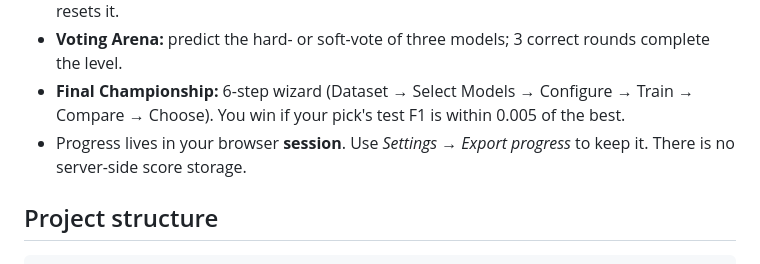
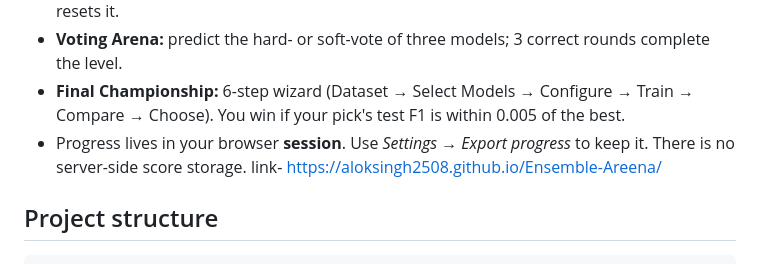
Before and after one commit to Aloksingh2508/Ensemble-Areena, a Markdown page: README.md, the part around the change. Drawn GitHub-style.

````diff
--- a/README.md
+++ b/README.md
@@ -23,6 +23,7 @@ scikit-learn models** - nothing is faked.
 - **Voting Arena:** predict the hard- or soft-vote of three models; 3 correct rounds complete the level.
 - **Final Championship:** 6-step wizard (Dataset → Select Models → Configure → Train → Compare → Choose). You win if your pick's test F1 is within 0.005 of the best.
 - Progress lives in your browser **session**. Use *Settings → Export progress* to keep it. There is no server-side score storage.
+link- https://aloksingh2508.github.io/Ensemble-Areena/
 
 ## Project structure
 ```
````
